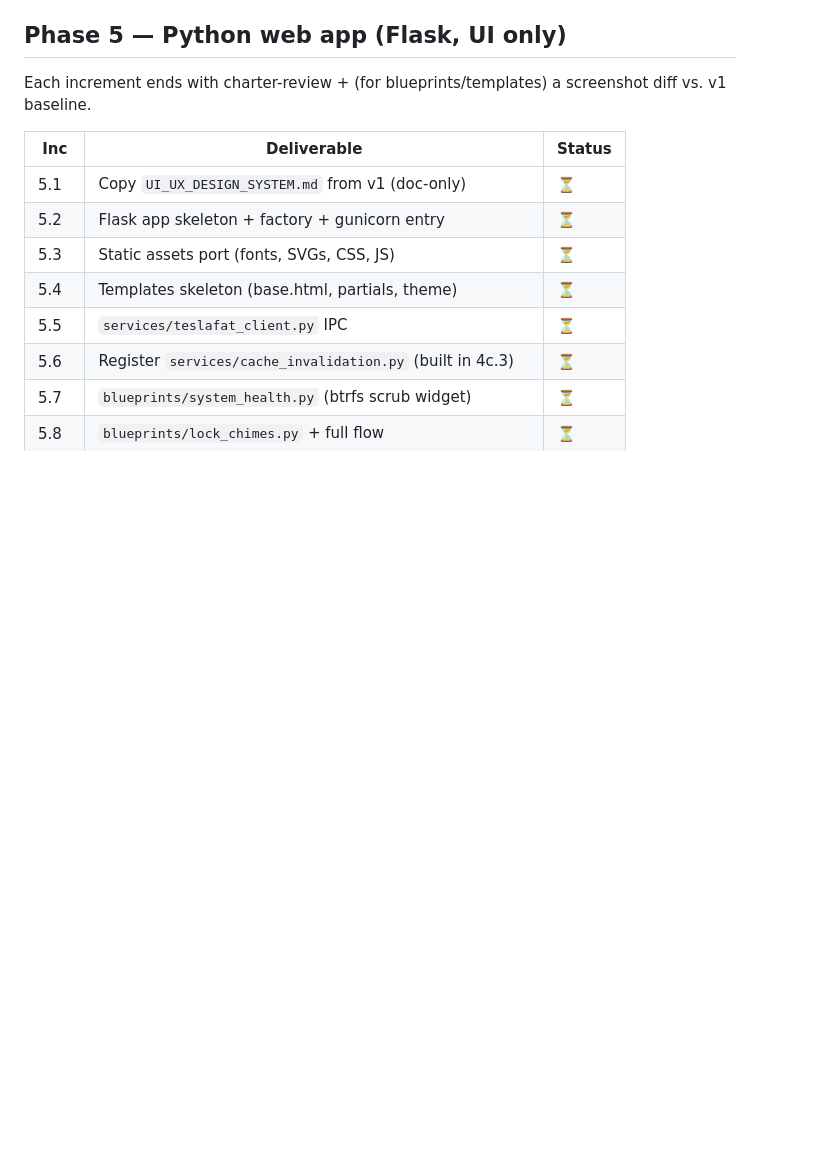
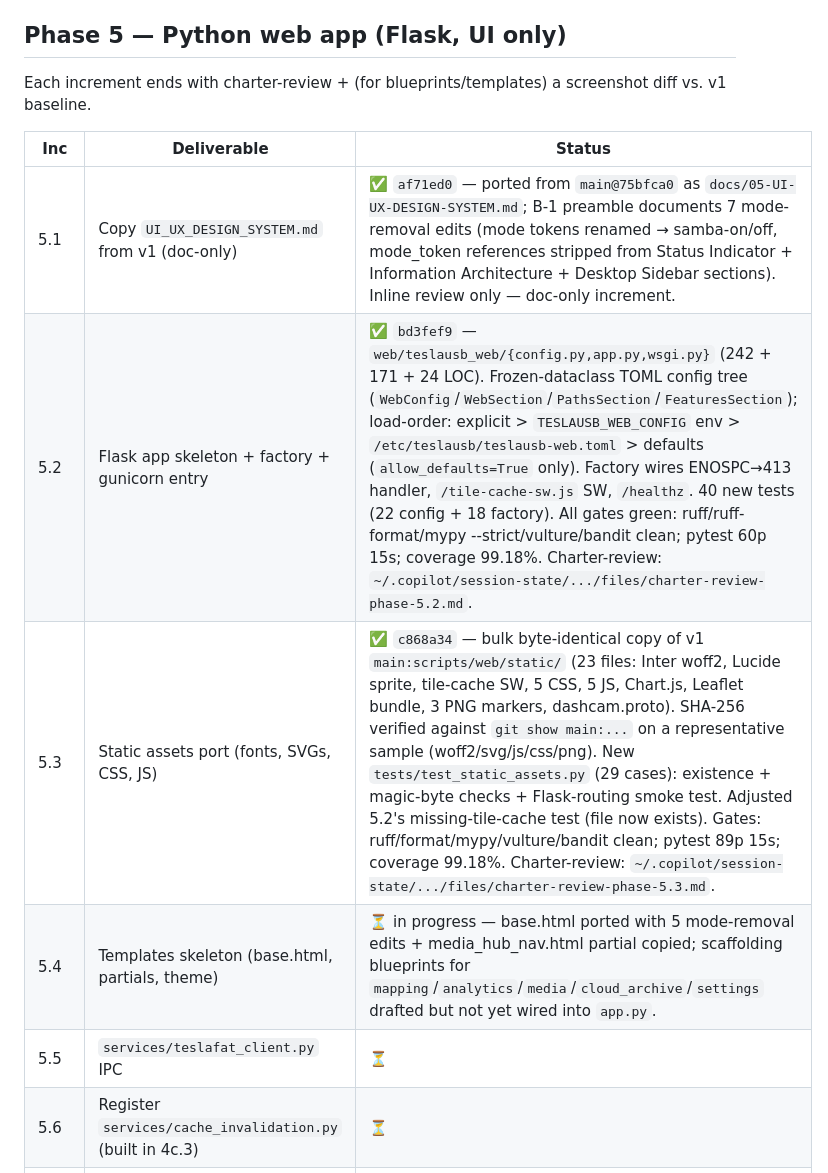
Before and after one commit to mphacker/TeslaUSB, a Markdown page: docs/01-PROGRESS.md, the part around the change. Drawn GitHub-style; blank space fills up the shorter version.

Commit message:
docs: mark Phase 5.1-5.3 complete in 01-PROGRESS.md
Update Phase 5 table with full per-increment detail for 5.1
(UI Design System doc), 5.2 (Flask factory + TOML config), and
5.3 (static asset port). Each row carries the commit SHA, key
metrics (LOC, test count, coverage), and a pointer to the
charter-review report under session-state/files/.

5.4 in progress (base.html + media_hub_nav.html ported, scaffolding
blueprints drafted but not yet wired into create_app).

Co-authored-by: Copilot <223556219+Copilot@users.noreply.github.com>

```diff
--- a/docs/01-PROGRESS.md
+++ b/docs/01-PROGRESS.md
@@ -1015,10 +1015,10 @@ a screenshot diff vs. v1 baseline.
 
 | Inc | Deliverable | Status |
 |---|---|---|
-| 5.1 | Copy `UI_UX_DESIGN_SYSTEM.md` from v1 (doc-only) | ⏳ |
-| 5.2 | Flask app skeleton + factory + gunicorn entry | ⏳ |
-| 5.3 | Static assets port (fonts, SVGs, CSS, JS) | ⏳ |
-| 5.4 | Templates skeleton (base.html, partials, theme) | ⏳ |
+| 5.1 | Copy `UI_UX_DESIGN_SYSTEM.md` from v1 (doc-only) | ✅ `af71ed0` — ported from `main@75bfca0` as `docs/05-UI-UX-DESIGN-SYSTEM.md`; B-1 preamble documents 7 mode-removal edits (mode tokens renamed → samba-on/off, mode_token references stripped from Status Indicator + Information Architecture + Desktop Sidebar sections). Inline review only — doc-only increment. |
+| 5.2 | Flask app skeleton + factory + gunicorn entry | ✅ `bd3fef9` — `web/teslausb_web/{config.py,app.py,wsgi.py}` (242 + 171 + 24 LOC). Frozen-dataclass TOML config tree (`WebConfig`/`WebSection`/`PathsSection`/`FeaturesSection`); load-order: explicit > `TESLAUSB_WEB_CONFIG` env > `/etc/teslausb/teslausb-web.toml` > defaults (`allow_defaults=True` only). Factory wires ENOSPC→413 handler, `/tile-cache-sw.js` SW, `/healthz`. 40 new tests (22 config + 18 factory). All gates green: ruff/ruff-format/mypy --strict/vulture/bandit clean; pytest 60p 15s; coverage 99.18%. Charter-review: `~/.copilot/session-state/.../files/charter-review-phase-5.2.md`. |
+| 5.3 | Static assets port (fonts, SVGs, CSS, JS) | ✅ `c868a34` — bulk byte-identical copy of v1 `main:scripts/web/static/` (23 files: Inter woff2, Lucide sprite, tile-cache SW, 5 CSS, 5 JS, Chart.js, Leaflet bundle, 3 PNG markers, dashcam.proto). SHA-256 verified against `git show main:...` on a representative sample (woff2/svg/js/css/png). New `tests/test_static_assets.py` (29 cases): existence + magic-byte checks + Flask-routing smoke test. Adjusted 5.2's missing-tile-cache test (file now exists). Gates: ruff/format/mypy/vulture/bandit clean; pytest 89p 15s; coverage 99.18%. Charter-review: `~/.copilot/session-state/.../files/charter-review-phase-5.3.md`. |
+| 5.4 | Templates skeleton (base.html, partials, theme) | ⏳ in progress — base.html ported with 5 mode-removal edits + media_hub_nav.html partial copied; scaffolding blueprints for `mapping`/`analytics`/`media`/`cloud_archive`/`settings` drafted but not yet wired into `app.py`. |
 | 5.5 | `services/teslafat_client.py` IPC | ⏳ |
 | 5.6 | Register `services/cache_invalidation.py` (built in 4c.3) | ⏳ |
 | 5.7 | `blueprints/system_health.py` (btrfs scrub widget) | ⏳ |
```
